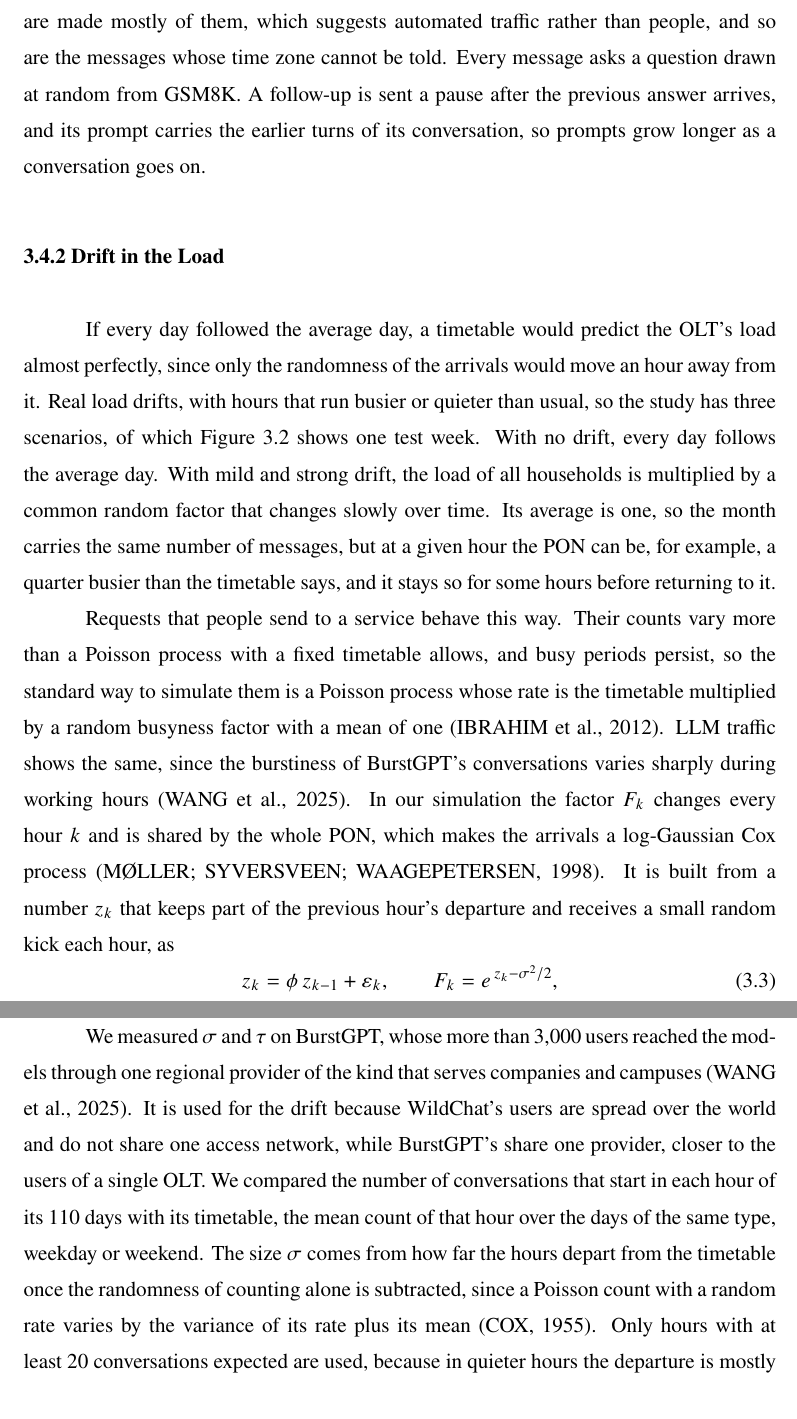
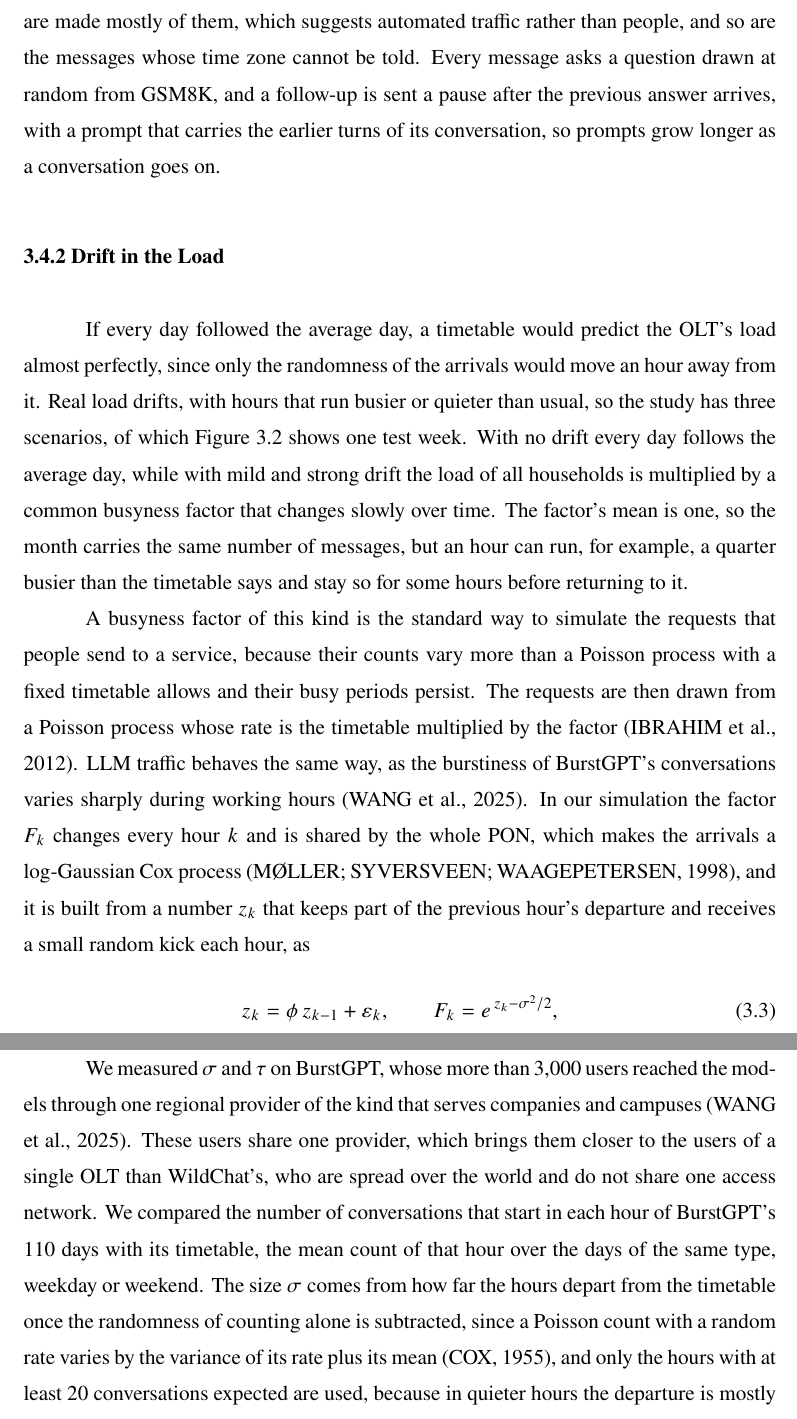
Before and after one commit to diegohommer/tcc-offloading-ai-edge, a LaTeX thesis (thesis/latex/tcc.tex): two parts of pages 30 and 31 of 39, joined at a grey line, cut so that both start at the same text. Compiled offline with pdfLaTeX.

Commit message:
thesis: 3.4.2 in the chapter's linked style
The first two paragraphs no longer both introduce the factor, the
BurstGPT and measurement sentences are split where they stacked three
connectives, and a stand-alone line in 3.4.1 joins the next sentence.

Co-Authored-By: Claude Opus 5.5 <noreply@anthropic.com>

```diff
--- a/thesis/latex/tcc.tex
+++ b/thesis/latex/tcc.tex
@@ -906,9 +906,9 @@ hour of a weekday, in the afternoon, than at the quietest, before dawn, and a we
 has three quarters of the conversations of a weekday. Users who sent a single message
 are left out, because WildChat's sudden traffic spikes are made mostly of them, which
 suggests automated traffic rather than people, and so are the messages whose time zone
-cannot be told. Every message asks a question drawn at random from GSM8K. A follow-up is sent a
-pause after the previous answer arrives, and its prompt carries the earlier turns of its
-conversation, so prompts grow longer as a conversation goes on.
+cannot be told. Every message asks a question drawn at random from GSM8K, and a follow-up is sent
+a pause after the previous answer arrives, with a prompt that carries the earlier turns
+of its conversation, so prompts grow longer as a conversation goes on.
 
 \subsection{Drift in the Load}
 \label{sec:drift}
@@ -917,21 +917,23 @@ If every day followed the average day, a timetable would predict the OLT's load
 perfectly, since only the randomness of the arrivals would move an hour away from it.
 Real load drifts, with hours that run busier or quieter than usual, so the study has
 three scenarios, of which Figure~\ref{fig:traffic-week} shows one test week. With no
-drift, every day follows the average day. With mild and strong drift, the load of all
-households is multiplied by a common random factor that changes slowly over time. Its
-average is one, so the month carries the same number of messages, but at a given hour
-the PON can be, for example, a quarter busier than the timetable says, and it stays so
-for some hours before returning to it.
+drift every day follows the average day, while with mild and strong drift the load of
+all households is multiplied by a common busyness factor that changes slowly over time.
+The factor's mean is one, so the month carries the same number of messages, but an hour
+can run, for example, a quarter busier than the timetable says and stay so for some
+hours before returning to it.
 
-Requests that people send to a service behave this way. Their counts vary more than a
-Poisson process with a fixed timetable allows, and busy periods persist, so the standard
-way to simulate them is a Poisson process whose rate is the timetable multiplied by a
-random busyness factor with a mean of one~\cite{ibrahim2012modeling}. LLM traffic shows
-the same, since the burstiness of BurstGPT's conversations varies sharply during working
-hours~\cite{wang2025burstgpt}. In our simulation the factor $F_k$ changes every hour $k$
-and is shared by the whole PON, which makes the arrivals a log-Gaussian Cox
-process~\cite{moller1998log}. It is built from a number $z_k$ that keeps part of the
-previous hour's departure and receives a small random kick each hour, as
+A busyness factor of this kind is the standard way to simulate the requests that people
+send to a service, because their counts vary more than a Poisson process with a fixed
+timetable allows and their busy periods persist. The requests are then drawn from a
+Poisson process whose rate is the timetable multiplied by the
+factor~\cite{ibrahim2012modeling}.
+LLM traffic behaves the same way, as the burstiness of BurstGPT's conversations varies
+sharply during working hours~\cite{wang2025burstgpt}. In our simulation the factor $F_k$
+changes every hour $k$ and is shared by the whole PON, which makes the arrivals a
+log-Gaussian Cox process~\cite{moller1998log}, and it is built from a number $z_k$ that
+keeps part of the previous hour's departure and receives a small random kick each hour,
+as
 \begin{equation}
   z_k = \phi\, z_{k-1} + \varepsilon_k, \qquad F_k = e^{\,z_k - \sigma^2/2},
   \label{eq:drift}
@@ -956,17 +958,17 @@ followed by hours 21\% and then 14\% above it if no new kick arrives.
 
 We measured $\sigma$ and $\tau$ on BurstGPT, whose more than 3,000 users reached the
 models through one regional provider of the kind that serves companies and
-campuses~\cite{wang2025burstgpt}. It is used for the drift because WildChat's users are
-spread over the world and do not share one access network, while BurstGPT's share one
-provider, closer to the users of a single OLT. We compared the number of conversations
-that start in each hour of its 110 days with its timetable, the mean count of that hour
-over the days of the same type, weekday or weekend. The size $\sigma$ comes from how far
-the hours depart from the timetable once the randomness of counting alone is subtracted,
-since a Poisson count with a random rate varies by the variance of its rate plus its
-mean~\cite{cox1955some}. Only hours with at least 20 conversations expected are used,
-because in quieter hours the departure is mostly counting noise. The duration $\tau$
-comes from how closely the departures of consecutive hours follow each other, and the
-code that computes both is part of the public repository.
+campuses~\cite{wang2025burstgpt}. These users share one provider, which brings them
+closer to the users of a single OLT than WildChat's, who are spread over the world and do
+not share one access network. We compared the number of conversations that start in each
+hour of BurstGPT's 110 days with its timetable, the mean count of that hour over the days
+of the same type, weekday or weekend. The size $\sigma$ comes from how far the hours
+depart from the timetable once the randomness of counting alone is subtracted, since a
+Poisson count with a random rate varies by the variance of its rate plus its
+mean~\cite{cox1955some}, and only the hours with at least 20 conversations expected are
+used, because in quieter hours the departure is mostly counting noise. The duration
+$\tau$ comes from how closely the departures of consecutive hours follow each other, and
+the code that computes both is part of the public repository.
 
 For the mild drift, each day's timetable is first multiplied by the level of its week,
 the mean ratio between the day's count and its timetable over the seven days around it,
```
